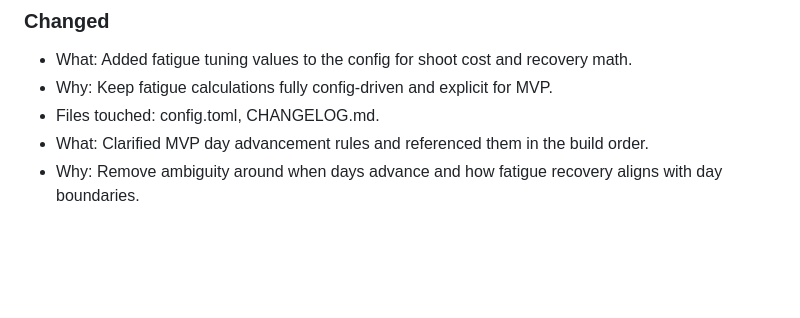
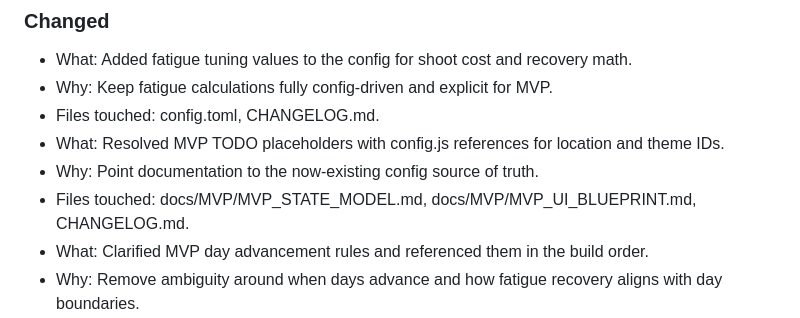
Before and after one commit to mikeroz187-cyber/Simple-Web-Game-Final, a Markdown page: CHANGELOG.md, the part around the change. GitHub-like rendering; blank space fills up the shorter version.

Commit message:
Update MVP TODO references to config

```diff
--- a/CHANGELOG.md
+++ b/CHANGELOG.md
@@ -40,6 +40,9 @@ This changelog is optimized for:
 - What: Added fatigue tuning values to the config for shoot cost and recovery math.
 - Why: Keep fatigue calculations fully config-driven and explicit for MVP.
 - Files touched: config.toml, CHANGELOG.md.
+- What: Resolved MVP TODO placeholders with config.js references for location and theme IDs.
+- Why: Point documentation to the now-existing config source of truth.
+- Files touched: docs/MVP/MVP_STATE_MODEL.md, docs/MVP/MVP_UI_BLUEPRINT.md, CHANGELOG.md.
 - What: Clarified MVP day advancement rules and referenced them in the build order.
 - Why: Remove ambiguity around when days advance and how fatigue recovery aligns with day boundaries.
 - Files touched: docs/MVP/MVP_OVERVIEW.md, docs/MVP/MVP_BUILD_ORDER.md, CHANGELOG.md.
```
Also changed, not shown: docs/MVP/MVP_STATE_MODEL.md (+2 -2 lines), docs/MVP/MVP_UI_BLUEPRINT.md (+1 -1 lines).
